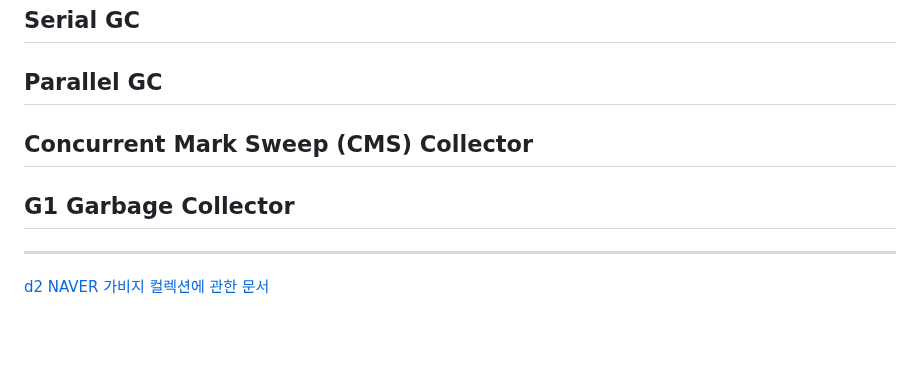
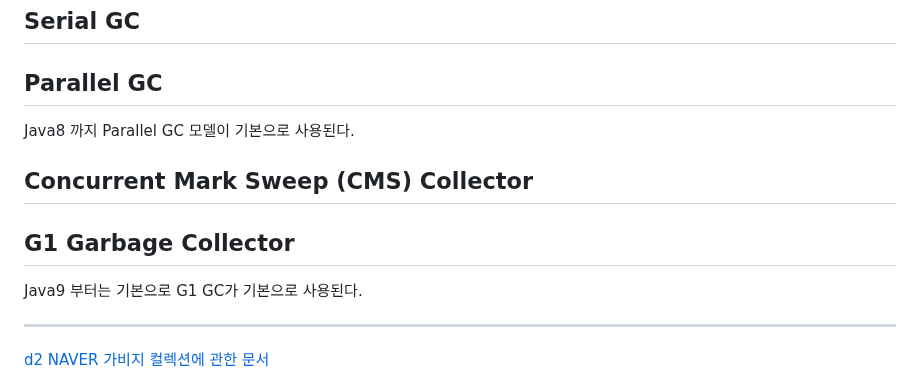
Before and after one commit to Geol2/Today-I-Learned, a Markdown page: Java/Basic/20. Garbage Collection.md, the part around the change. Drawn GitHub-style; blank space fills up the shorter version.

Commit message:
[JAVA] GC 수정

```diff
--- a/Java/Basic/20. Garbage Collection.md
+++ b/Java/Basic/20. Garbage Collection.md
@@ -78,9 +78,13 @@ Young 영역에서의 프로세스(마이너)를 다룬 것이다. 공간을 정
 
 ## Parallel GC
 
+Java8 까지 Parallel GC 모델이 기본으로 사용된다.
+
 ## Concurrent Mark Sweep (CMS) Collector
 
 ## G1 Garbage Collector
+
+Java9 부터는 기본으로 G1 GC가 기본으로 사용된다.
 
 ------
 
```
Also changed, not shown: Java/Expert/Traffic-Old-Young.md (added, +7 -0 lines).
